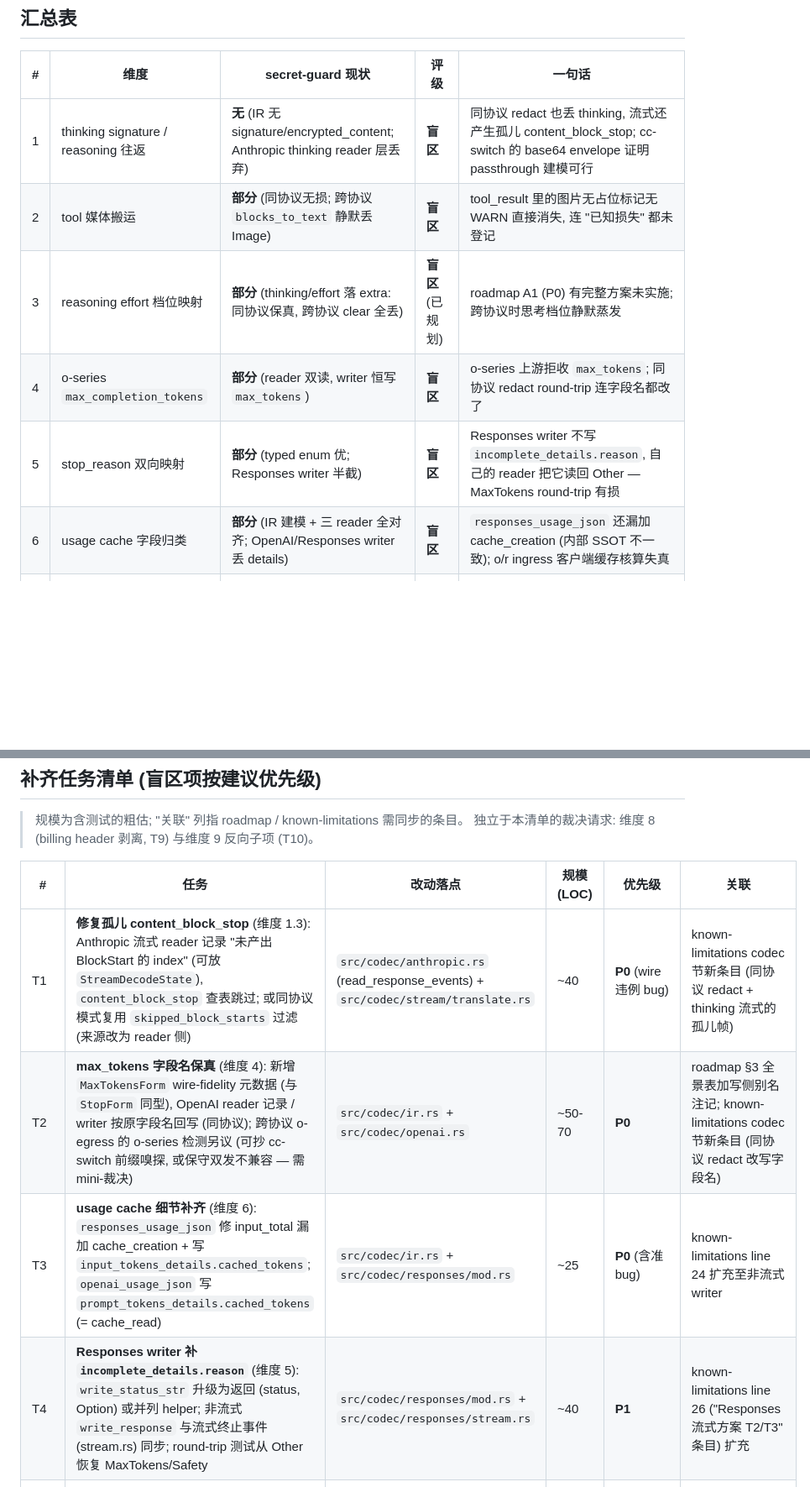
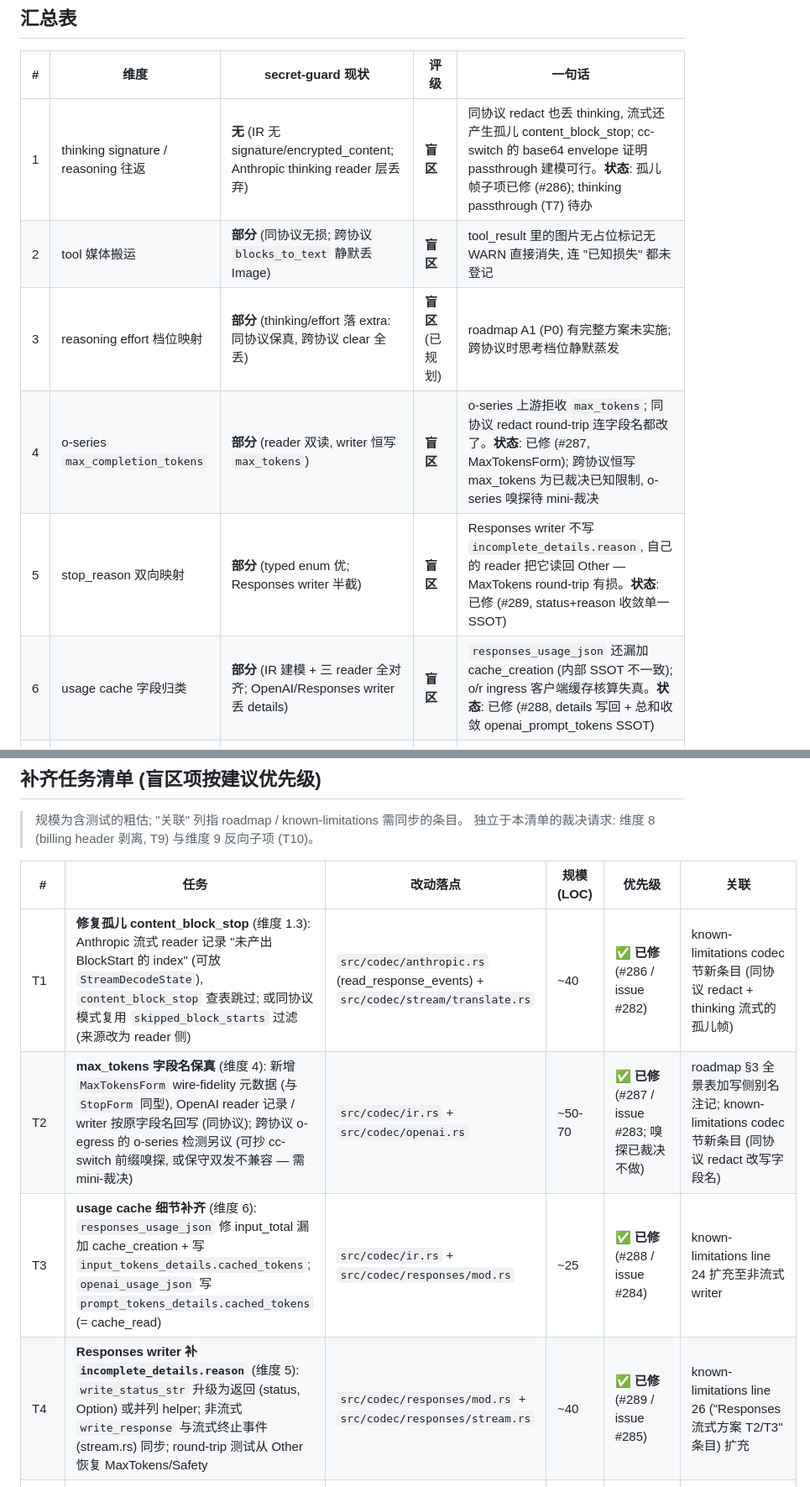
Before and after one commit to luochen1990/secret-guard, a Markdown page: docs/research/cc-switch-codec-gap-audit.md, 2 parts joined by grey strips. Shown at 84% size. Drawn GitHub-style; blank space fills up the shorter version.

Commit message:
docs(audit): T1-T4 状态更新 — 已修复合入 (#286-#289), 汇总表/任务清单/维度锚点标记现状

```diff
--- a/docs/research/cc-switch-codec-gap-audit.md
+++ b/docs/research/cc-switch-codec-gap-audit.md
@@ -43,12 +47,12 @@
 
 | # | 维度 | secret-guard 现状 | 评级 | 一句话 |
 |---|---|---|---|---|
-| 1 | thinking signature / reasoning 往返 | **无** (IR 无 signature/encrypted_content; Anthropic thinking reader 层丢弃) | **盲区** | 同协议 redact 也丢 thinking, 流式还产生孤儿 content_block_stop; cc-switch 的 base64 envelope 证明 passthrough 建模可行 |
+| 1 | thinking signature / reasoning 往返 | **无** (IR 无 signature/encrypted_content; Anthropic thinking reader 层丢弃) | **盲区** | 同协议 redact 也丢 thinking, 流式还产生孤儿 content_block_stop; cc-switch 的 base64 envelope 证明 passthrough 建模可行。**状态**: 孤儿帧子项已修 (#286); thinking passthrough (T7) 待办 |
 | 2 | tool 媒体搬运 | **部分** (同协议无损; 跨协议 `blocks_to_text` 静默丢 Image) | **盲区** | tool_result 里的图片无占位标记无 WARN 直接消失, 连 "已知损失" 都未登记 |
 | 3 | reasoning effort 档位映射 | **部分** (thinking/effort 落 extra: 同协议保真, 跨协议 clear 全丢) | **盲区** (已规划) | roadmap A1 (P0) 有完整方案未实施; 跨协议时思考档位静默蒸发 |
-| 4 | o-series `max_completion_tokens` | **部分** (reader 双读, writer 恒写 `max_tokens`) | **盲区** | o-series 上游拒收 `max_tokens`; 同协议 redact round-trip 连字段名都改了 |
-| 5 | stop_reason 双向映射 | **部分** (typed enum 优; Responses writer 半截) | **盲区** | Responses writer 不写 `incomplete_details.reason`, 自己的 reader 把它读回 Other — MaxTokens round-trip 有损 |
-| 6 | usage cache 字段归类 | **部分** (IR 建模 + 三 reader 全对齐; OpenAI/Responses writer 丢 details) | **盲区** | `responses_usage_json` 还漏加 cache_creation (内部 SSOT 不一致); o/r ingress 客户端缓存核算失真 |
+| 4 | o-series `max_completion_tokens` | **部分** (reader 双读, writer 恒写 `max_tokens`) | **盲区** | o-series 上游拒收 `max_tokens`; 同协议 redact round-trip 连字段名都改了。**状态**: 已修 (#287, MaxTokensForm); 跨协议恒写 max_tokens 为已裁决已知限制, o-series 嗅探待 mini-裁决 |
+| 5 | stop_reason 双向映射 | **部分** (typed enum 优; Responses writer 半截) | **盲区** | Responses writer 不写 `incomplete_details.reason`, 自己的 reader 把它读回 Other — MaxTokens round-trip 有损。**状态**: 已修 (#289, status+reason 收敛单一 SSOT) |
+| 6 | usage cache 字段归类 | **部分** (IR 建模 + 三 reader 全对齐; OpenAI/Responses writer 丢 details) | **盲区** | `responses_usage_json` 还漏加 cache_creation (内部 SSOT 不一致); o/r ingress 客户端缓存核算失真。**状态**: 已修 (#288, details 写回 + 总和收敛 openai_prompt_tokens SSOT) |
 | 7 | 图片降级 (纯文本模型) | **无** | **有意忽略** | FWD-1 "上游不认可就让它失败, 网关不兜底" 明文裁决; 降级机制同 body_filter 属 body 改写不参考 (姊妹篇 §4.3/§4.2-A 已区分 "名单知识可吸收, 机制不吸收") |
 | 8 | billing header 剥离 | **无** (有认知: #269 测试明示该形态, 裁决按原位保留) | **需裁决** | 剥 = 删客户端字节 (撞 FWD-1 + 2026-09-23 cache_control 注入否决先例); 不剥 = 目标侧前缀缓存每轮全 miss (#2350 实证真实成本) |
 | 9 | 流/非流互通兜底 | **部分** (有 buffered 降级不崩; 无形态适配) | **盲区** + 需裁决-低 (反向) | stream=true 客户端最终拿到 JSON; 反向 (非流式收 SSE) 原样透传 — cc-switch 双向兜底, secret-guard 单向降级 |
@@ -399,10 +418,10 @@ JSON 形态错配**" 的客户端影响未登记。
 
 | # | 任务 | 改动落点 | 规模 (LOC) | 优先级 | 关联 |
 |---|---|---|---|---|---|
-| T1 | **修复孤儿 content_block_stop** (维度 1.3): Anthropic 流式 reader 记录 "未产出 BlockStart 的 index" (可放 `StreamDecodeState`), `content_block_stop` 查表跳过; 或同协议模式复用 `skipped_block_starts` 过滤 (来源改为 reader 侧) | `src/codec/anthropic.rs` (read_response_events) + `src/codec/stream/translate.rs` | ~40 | **P0** (wire 违例 bug) | known-limitations codec 节新条目 (同协议 redact + thinking 流式的孤儿帧) |
-| T2 | **max_tokens 字段名保真** (维度 4): 新增 `MaxTokensForm` wire-fidelity 元数据 (与 `StopForm` 同型), OpenAI reader 记录 / writer 按原字段名回写 (同协议); 跨协议 o-egress 的 o-series 检测另议 (可抄 cc-switch 前缀嗅探, 或保守双发不兼容 — 需 mini-裁决) | `src/codec/ir.rs` + `src/codec/openai.rs` | ~50-70 | **P0** | roadmap §3 全景表加写侧别名注记; known-limitations codec 节新条目 (同协议 redact 改写字段名) |
-| T3 | **usage cache 细节补齐** (维度 6): `responses_usage_json` 修 input_total 漏加 cache_creation + 写 `input_tokens_details.cached_tokens`; `openai_usage_json` 写 `prompt_tokens_details.cached_tokens` (= cache_read) | `src/codec/ir.rs` + `src/codec/responses/mod.rs` | ~25 | **P0** (含准 bug) | known-limitations line 24 扩充至非流式 writer |
-| T4 | **Responses writer 补 `incomplete_details.reason`** (维度 5): `write_status_str` 升级为返回 (status, Option<reason>) 或并列 helper; 非流式 `write_response` 与流式终止事件 (stream.rs) 同步; round-trip 测试从 Other 恢复 MaxTokens/Safety | `src/codec/responses/mod.rs` + `src/codec/responses/stream.rs` | ~40 | **P1** | known-limitations line 26 ("Responses 流式方案 T2/T3" 条目) 扩充 |
+| T1 | **修复孤儿 content_block_stop** (维度 1.3): Anthropic 流式 reader 记录 "未产出 BlockStart 的 index" (可放 `StreamDecodeState`), `content_block_stop` 查表跳过; 或同协议模式复用 `skipped_block_starts` 过滤 (来源改为 reader 侧) | `src/codec/anthropic.rs` (read_response_events) + `src/codec/stream/translate.rs` | ~40 | ✅ **已修** (#286 / issue #282) | known-limitations codec 节新条目 (同协议 redact + thinking 流式的孤儿帧) |
+| T2 | **max_tokens 字段名保真** (维度 4): 新增 `MaxTokensForm` wire-fidelity 元数据 (与 `StopForm` 同型), OpenAI reader 记录 / writer 按原字段名回写 (同协议); 跨协议 o-egress 的 o-series 检测另议 (可抄 cc-switch 前缀嗅探, 或保守双发不兼容 — 需 mini-裁决) | `src/codec/ir.rs` + `src/codec/openai.rs` | ~50-70 | ✅ **已修** (#287 / issue #283; 嗅探已裁决不做) | roadmap §3 全景表加写侧别名注记; known-limitations codec 节新条目 (同协议 redact 改写字段名) |
+| T3 | **usage cache 细节补齐** (维度 6): `responses_usage_json` 修 input_total 漏加 cache_creation + 写 `input_tokens_details.cached_tokens`; `openai_usage_json` 写 `prompt_tokens_details.cached_tokens` (= cache_read) | `src/codec/ir.rs` + `src/codec/responses/mod.rs` | ~25 | ✅ **已修** (#288 / issue #284) | known-limitations line 24 扩充至非流式 writer |
+| T4 | **Responses writer 补 `incomplete_details.reason`** (维度 5): `write_status_str` 升级为返回 (status, Option<reason>) 或并列 helper; 非流式 `write_response` 与流式终止事件 (stream.rs) 同步; round-trip 测试从 Other 恢复 MaxTokens/Safety | `src/codec/responses/mod.rs` + `src/codec/responses/stream.rs` | ~40 | ✅ **已修** (#289 / issue #285) | known-limitations line 26 ("Responses 流式方案 T2/T3" 条目) 扩充 |
 | T5 | **伪流式上游 → 合成 SSE 生命周期** (维度 9 前半): buffered 判型分支 (cross_proto + same_proto redact) 在 `ir.stream=true` 且翻译成功时, 把 IrResponse 重放为事件序列喂 ingress 流式 writer, 以 `text/event-stream` 返回; 失败路径回落现状 | `src/proxy/cross_proto.rs` + `src/proxy/same_proto.rs` + `src/proxy/fan_out.rs` (新 helper) | ~80-120 | **P1** | known-limitations 新条目 (形态适配行为 + same-proto 无 redact 路径仍透传的边界) |
 | T6 | **A1 reasoning 配置跨协议映射** (维度 3): 按 roadmap A1 既有方案实施 (typed enum + 投影表 + golden); 档位表可交叉验证 cc-switch 的 budget 阈值 (4000/16000) 与 adaptive→xhigh | `src/codec/ir.rs` + 三协议 reader/writer (按 roadmap §A1) | ~150 | **P1** (roadmap 已定 P0 批次) | roadmap "实施进度" 章节更新 |
 | T7 | **thinking / encrypted_content passthrough 建模** (维度 1.1/1.2): 走 roadmap §2.2 判定 (boundary case, 参照 #176 先例登记); 方案 A = 新 `IrBlock::Thinking { thinking, signature_or_data }` 原样搬运 (cc-switch 证明可行, redact 需扫描 thinking 文本叶子), 方案 B = 至少同协议 redact 路径保真 (reader 收进 block 级 extra) | `docs/design/ir-fields-roadmap.md` (先登记) + `src/codec/ir.rs` + `src/codec/anthropic.rs` + `src/codec/responses/` | ~200-300 | **P2** (功能, 契约级) | roadmap 新 boundary-case 条目; known-limitations #176 条目升级 |
```
Also changed, not shown: other parts of docs/research/cc-switch-codec-gap-audit.md (+20 -1 lines), src/codec/AGENTS.md (+2 -3 lines).
